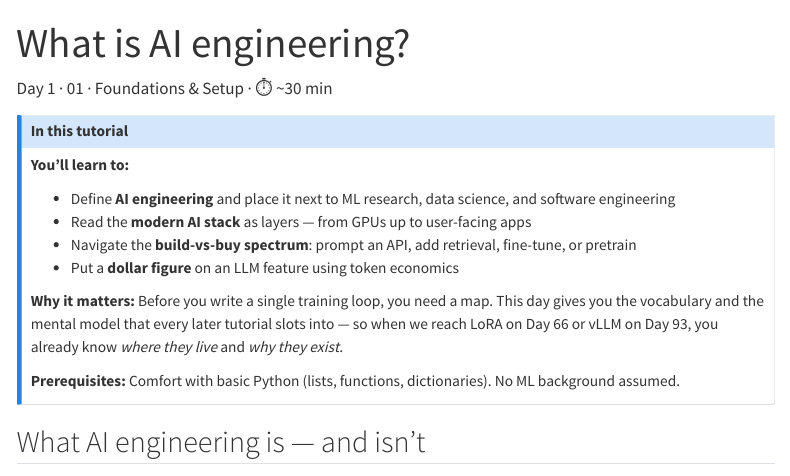
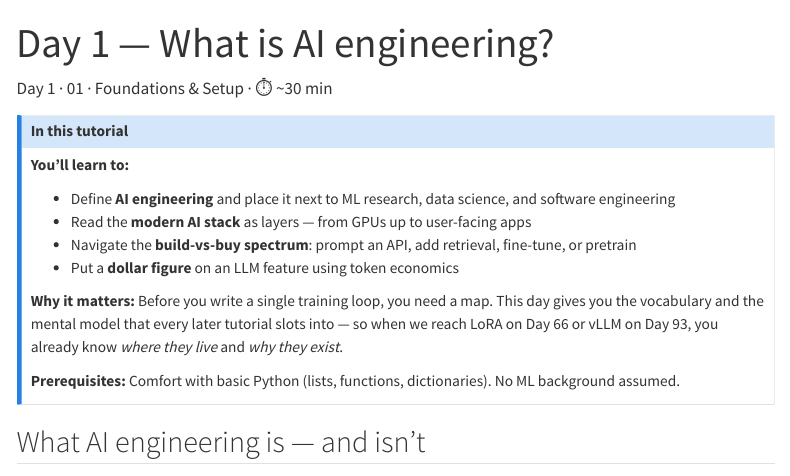
Before and after one commit to amhellmund/ai-engineer, a Quarto document (sections/01-foundations/01-what-is-ai-engineering.qmd): the page in a window 1100 px wide, from its top. Rendered offline with R 4.5, knitr and Pandoc in place of Quarto, with nearby package versions; menus at the side of the page are left out.

Commit message:
Fix display of section and tutorial numbers in left navigation bar

```diff
--- a/_quarto.yml
+++ b/_quarto.yml
@@ -27,7 +27,7 @@ website:
     style: floating
     collapse-level: 1
     contents:
-      - section: "What is AI engineering?"
+      - section: "01 · Foundations & Setup"
         contents: sections/01-foundations/*.qmd
       - section: "02 · Math & Data Essentials"
         contents: sections/02-math-data/*.qmd
--- a/sections/01-foundations/01-what-is-ai-engineering.qmd
+++ b/sections/01-foundations/01-what-is-ai-engineering.qmd
@@ -1,5 +1,5 @@
 ---
-title: "What is AI engineering?"
+title: "Day 1 — What is AI engineering?"
 day: 1
 course-section: "01 · Foundations & Setup"
 est-time: "30 min"
```
Also changed, not shown: 1 other file.
